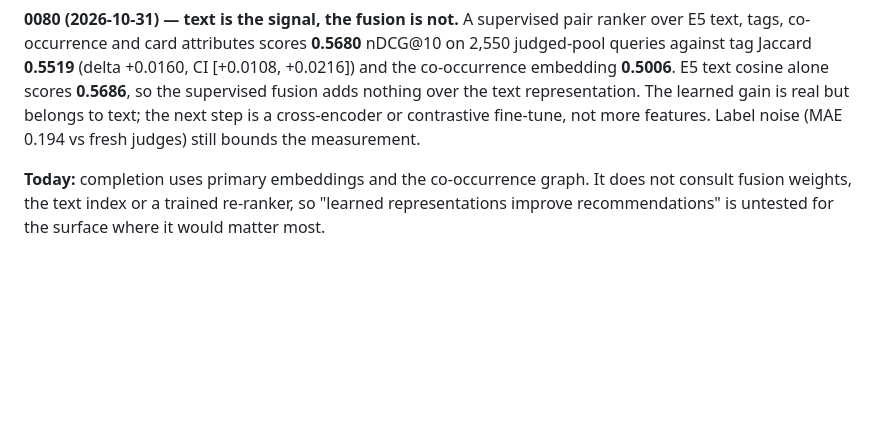
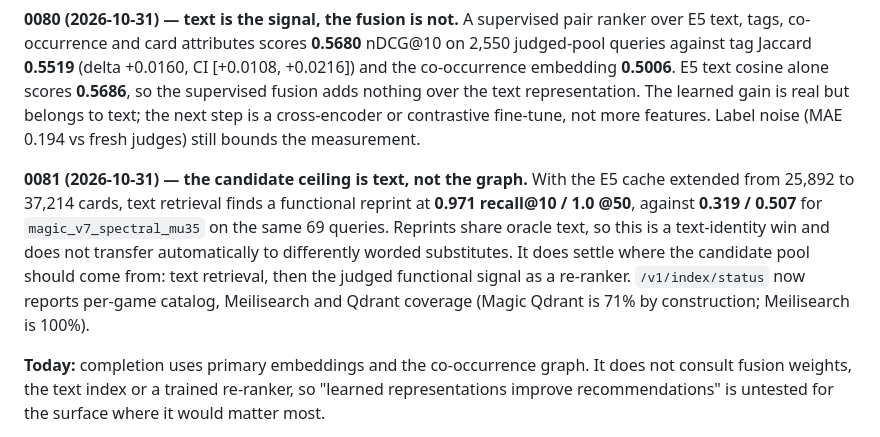
Before and after one commit to arclabs561/decksage, a Markdown page: docs/ML-COMPLETION.md, the part around the change. Rendered like a GitHub page; blank space fills up the shorter version.

Commit message:
docs: text is the candidate retriever (0081)

```diff
--- a/docs/ML-COMPLETION.md
+++ b/docs/ML-COMPLETION.md
@@ -136,6 +136,16 @@ nothing over the text representation. The learned gain is real but belongs to
 text; the next step is a cross-encoder or contrastive fine-tune, not more
 features. Label noise (MAE 0.194 vs fresh judges) still bounds the measurement.
 
+**0081 (2026-10-31) — the candidate ceiling is text, not the graph.** With the
+E5 cache extended from 25,892 to 37,214 cards, text retrieval finds a functional
+reprint at **0.971 recall@10 / 1.0 @50**, against **0.319 / 0.507** for
+`magic_v7_spectral_mu35` on the same 69 queries. Reprints share oracle text, so
+this is a text-identity win and does not transfer automatically to differently
+worded substitutes. It does settle where the candidate pool should come from:
+text retrieval, then the judged functional signal as a re-ranker.
+`/v1/index/status` now reports per-game catalog, Meilisearch and Qdrant coverage
+(Magic Qdrant is 71% by construction; Meilisearch is 100%).
+
 **Today:** completion uses primary embeddings and the co-occurrence graph. It
 does not consult fusion weights, the text index or a trained re-ranker, so
 "learned representations improve recommendations" is untested for the surface
```
